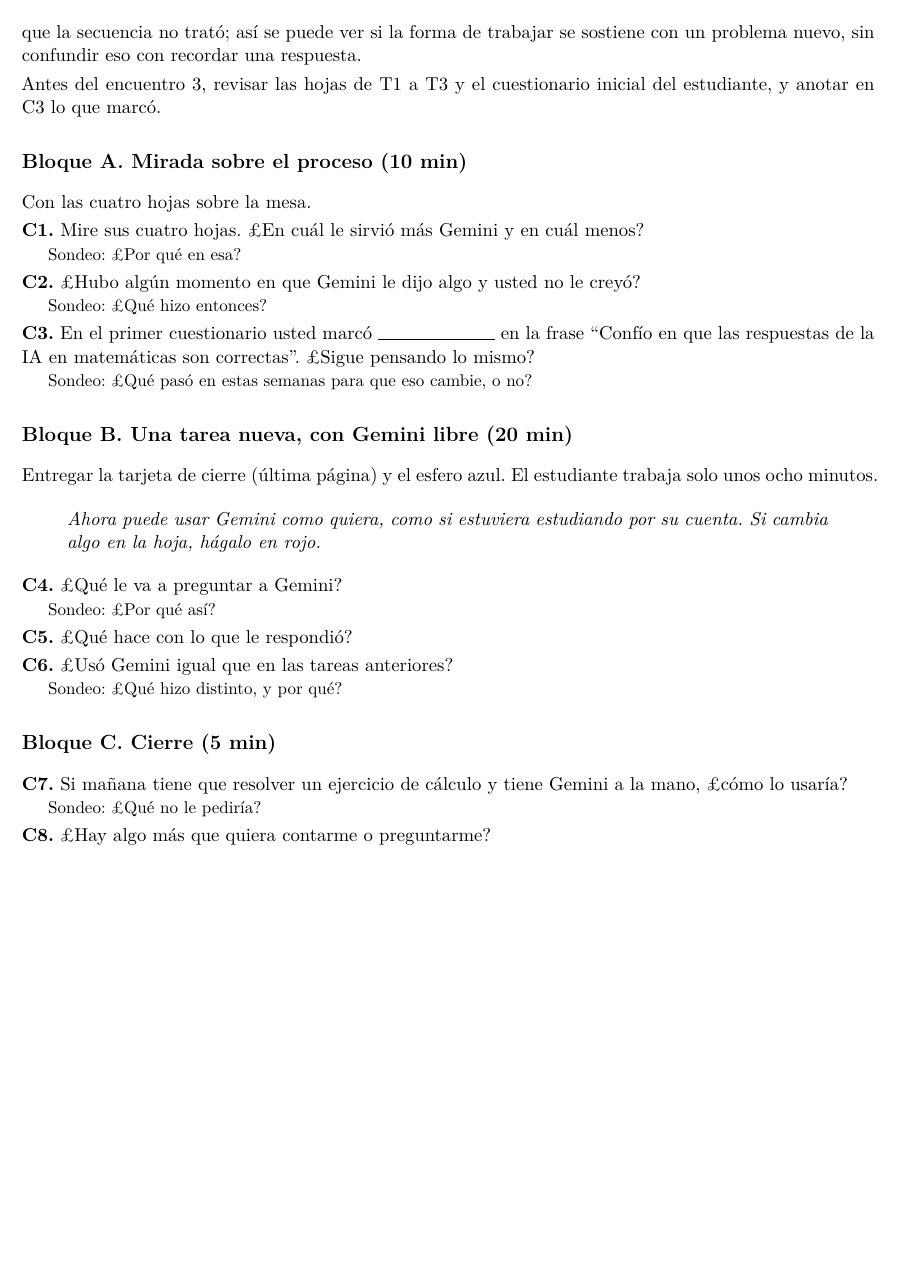
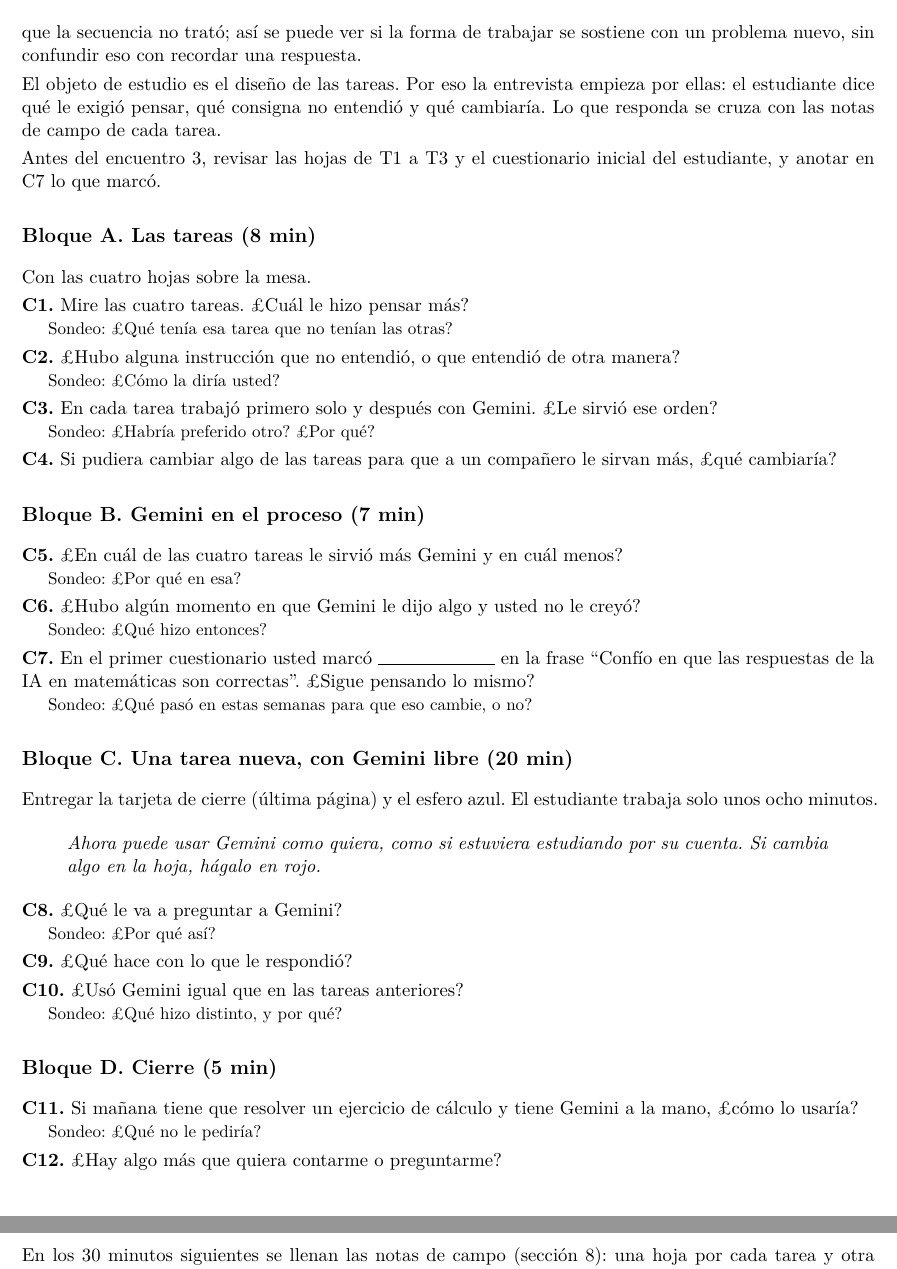
Before and after one commit to dairopena/Tesis-Trabajo-Final-Maestr-a, a LaTeX problem sheet (instrumentos/02_entrevista/guia_entrevista_tareas.tex): part of page 5 of 8 before the commit and two parts of pages 5 and 6 of 8 after it, the two joined at a grey line, cut so that both start at the same text, the shorter picture padded with empty space. Compiled offline with XeLaTeX.

Commit message:
Entrevista de cierre con preguntas sobre las tareas y notas de campo sobre el diseño
- Bloque A de la entrevista de cierre: qué tarea exigió pensar más, qué
  consigna no se entendió, si sirvió el orden sin IA / con IA y qué
  cambiaría el estudiante. Preguntas renumeradas C1 a C12; cierre de 40 min.
- Notas de campo: "qué funcionó y qué no en la tarea" y "ajuste para la
  tarea o para esta guía", en una sola página para fotocopiar.
- Nueva sección 7, "Después de cada encuentro".
- Encuentro 3 de 110 min en la guía, la propuesta y el consentimiento.
- Corregidos los desbordes de margen en la propuesta y el consentimiento.

Co-Authored-By: Claude Opus 5.5 <noreply@anthropic.com>

```diff
--- a/instrumentos/02_entrevista/guia_entrevista_tareas.tex
+++ b/instrumentos/02_entrevista/guia_entrevista_tareas.tex
@@ -207,27 +207,35 @@
 
 En las tareas T1 a T4 el uso de Gemini está guiado: modo de aprendizaje guiado, instrucción inicial y un propósito para cada tarea. En la entrevista de cierre la IA queda libre y el estudiante la usa como lo haría estudiando solo. No se le dice cómo preguntarle. Si se le dijera, se observaría el diseño del investigador y no la manera en que el estudiante se apropia de la herramienta (Trouche, 2004). La tarea trabaja contenidos que la secuencia no trató; así se puede ver si la forma de trabajar se sostiene con un problema nuevo, sin confundir eso con recordar una respuesta.
 
-Antes del encuentro 3, revisar las hojas de T1 a T3 y el cuestionario inicial del estudiante, y anotar en C3 lo que marcó.
+El objeto de estudio es el diseño de las tareas. Por eso la entrevista empieza por ellas: el estudiante dice qué le exigió pensar, qué consigna no entendió y qué cambiaría. Lo que responda se cruza con las notas de campo de cada tarea.
 
-\subsection*{Bloque A. Mirada sobre el proceso (10 min)}
+Antes del encuentro 3, revisar las hojas de T1 a T3 y el cuestionario inicial del estudiante, y anotar en C7 lo que marcó.
+
+\subsection*{Bloque A. Las tareas (8 min)}
 Con las cuatro hojas sobre la mesa.
 
-\p{C1}{Mire sus cuatro hojas. ¿En cuál le sirvió más Gemini y en cuál menos?}{¿Por qué en esa?}
-\p{C2}{¿Hubo algún momento en que Gemini le dijo algo y usted no le creyó?}{¿Qué hizo entonces?}
-\p{C3}{En el primer cuestionario usted marcó \rule{2.4cm}{0.4pt} en la frase ``Confío en que las respuestas de la IA en matemáticas son correctas''. ¿Sigue pensando lo mismo?}{¿Qué pasó en estas semanas para que eso cambie, o no?}
+\p{C1}{Mire las cuatro tareas. ¿Cuál le hizo pensar más?}{¿Qué tenía esa tarea que no tenían las otras?}
+\p{C2}{¿Hubo alguna instrucción que no entendió, o que entendió de otra manera?}{¿Cómo la diría usted?}
+\p{C3}{En cada tarea trabajó primero solo y después con Gemini. ¿Le sirvió ese orden?}{¿Habría preferido otro? ¿Por qué?}
+\p{C4}{Si pudiera cambiar algo de las tareas para que a un compañero le sirvan más, ¿qué cambiaría?}{}
 
-\subsection*{Bloque B. Una tarea nueva, con Gemini libre (20 min)}
+\subsection*{Bloque B. Gemini en el proceso (7 min)}
+\p{C5}{¿En cuál de las cuatro tareas le sirvió más Gemini y en cuál menos?}{¿Por qué en esa?}
+\p{C6}{¿Hubo algún momento en que Gemini le dijo algo y usted no le creyó?}{¿Qué hizo entonces?}
+\p{C7}{En el primer cuestionario usted marcó \rule{2.4cm}{0.4pt} en la frase ``Confío en que las respuestas de la IA en matemáticas son correctas''. ¿Sigue pensando lo mismo?}{¿Qué pasó en estas semanas para que eso cambie, o no?}
+
+\subsection*{Bloque C. Una tarea nueva, con Gemini libre (20 min)}
 Entregar la tarjeta de cierre (última página) y el esfero azul. El estudiante trabaja solo unos ocho minutos.
 \begin{guion}
 Ahora puede usar Gemini como quiera, como si estuviera estudiando por su cuenta. Si cambia algo en la hoja, hágalo en rojo.
 \end{guion}
-\p{C4}{¿Qué le va a preguntar a Gemini?}{¿Por qué así?}
-\p{C5}{¿Qué hace con lo que le respondió?}{}
-\p{C6}{¿Usó Gemini igual que en las tareas anteriores?}{¿Qué hizo distinto, y por qué?}
+\p{C8}{¿Qué le va a preguntar a Gemini?}{¿Por qué así?}
+\p{C9}{¿Qué hace con lo que le respondió?}{}
+\p{C10}{¿Usó Gemini igual que en las tareas anteriores?}{¿Qué hizo distinto, y por qué?}
 
-\subsection*{Bloque C. Cierre (5 min)}
-\p{C7}{Si mañana tiene que resolver un ejercicio de cálculo y tiene Gemini a la mano, ¿cómo lo usaría?}{¿Qué no le pediría?}
-\p{C8}{¿Hay algo más que quiera contarme o preguntarme?}{}
+\subsection*{Bloque D. Cierre (5 min)}
+\p{C11}{Si mañana tiene que resolver un ejercicio de cálculo y tiene Gemini a la mano, ¿cómo lo usaría?}{¿Qué no le pediría?}
+\p{C12}{¿Hay algo más que quiera contarme o preguntarme?}{}
 \begin{guion}
 Muchas gracias. Su nombre no aparecerá en ningún documento. En unos días le comparto un resumen de lo que entendí de estos encuentros, para que me diga si refleja lo que quiso decir.
 \end{guion}
@@ -239 +248,2 @@
 
+En los 30 minutos siguientes se llenan las notas de campo (sección 8): una hoja por cada tarea y otra para la entrevista de cierre. Sus dos últimas filas registran lo que la aplicación enseña sobre el diseño. En un experimento de enseñanza la tarea se revisa con lo que pasa al aplicarla. Los ajustes que salgan del pilotaje se hacen antes del estudio; durante el estudio se anotan y se discuten en el análisis, para que los cuatro estudiantes trabajen las mismas tareas, salvo que una consigna impida trabajar.
```
Also changed, not shown: CLAUDE.md (+1 -1 lines), instrumentos/01_secuencia/propuesta_pilotaje.tex (+2 -2 lines), instrumentos/04_etica/consentimiento_informado_estudiantes.tex (+3 -3 lines), instrumentos/01_secuencia/propuesta_pilotaje.pdf, instrumentos/02_entrevista/guia_entrevista_tareas.pdf, instrumentos/04_etica/consentimiento_informado_estudiantes.pdf, instrumentos/02_entrevista/guia_entrevista_tareas.tex (70 more changed lines).
